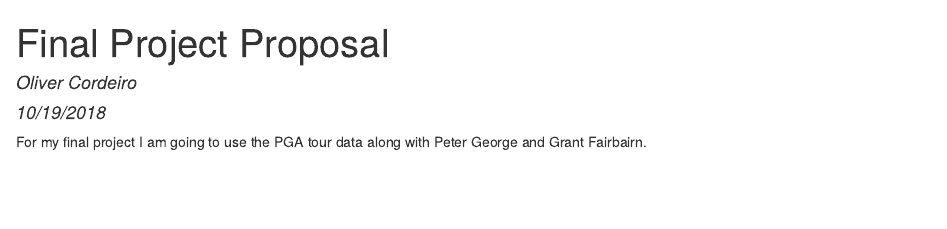
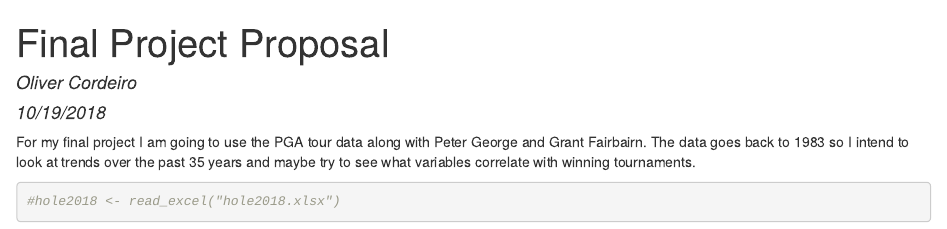
Before and after one commit to olivercordeiro/Final-Project, an R Markdown document (Proposal.Rmd): the page in a window 1100 px wide, from its top. The pictures show the output file Proposal.html that the author committed with the source, opened offline.

Commit message:
second proposal commit

````diff
--- a/Proposal.Rmd
+++ b/Proposal.Rmd
@@ -10,3 +13,7 @@ knitr::opts_chunk$set(echo = TRUE)
 ```
 
-For my final project I am going to use the PGA tour data along with Peter George and Grant Fairbairn.
+For my final project I am going to use the PGA tour data along with Peter George and Grant Fairbairn. The data goes back to 1983 so I intend to look at trends over the past 35 years and maybe try to see what variables correlate with winning tournaments.
+
+```{r}
+#hole2018 <- read_excel("hole2018.xlsx")
+```
````
Also changed, not shown: Proposal.html, Proposal.Rmd (3 more changed lines).
